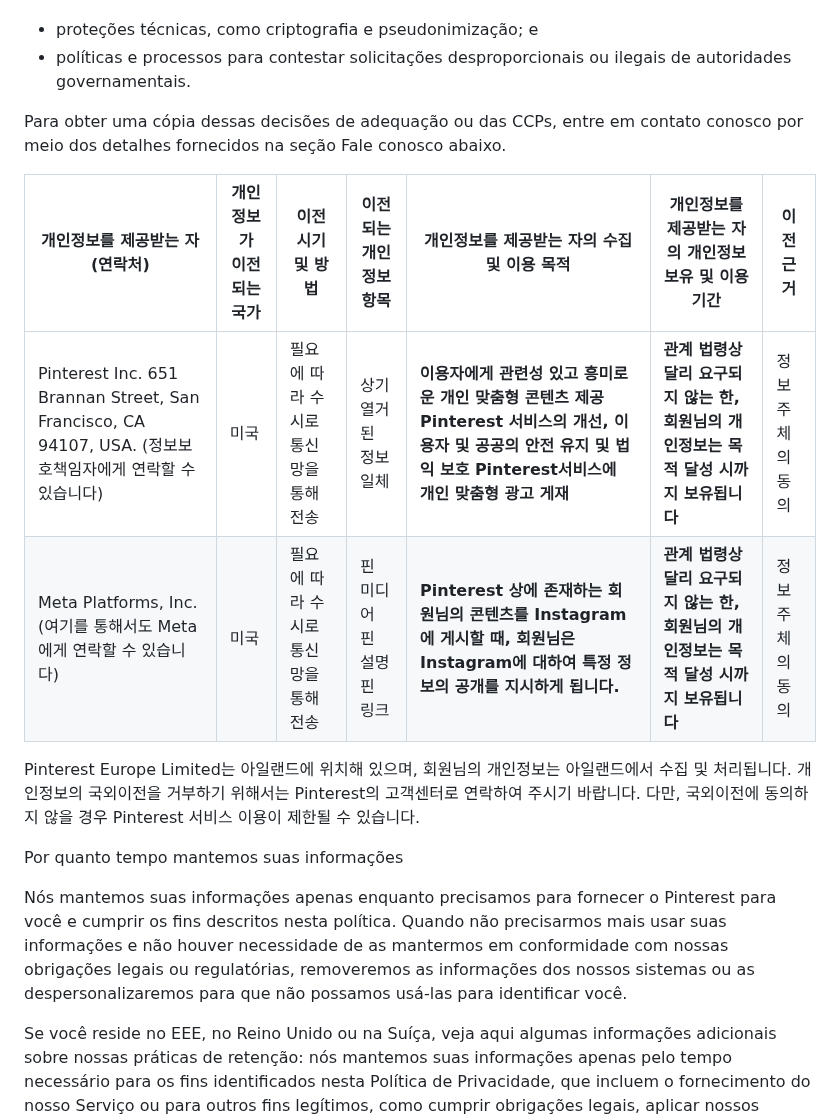
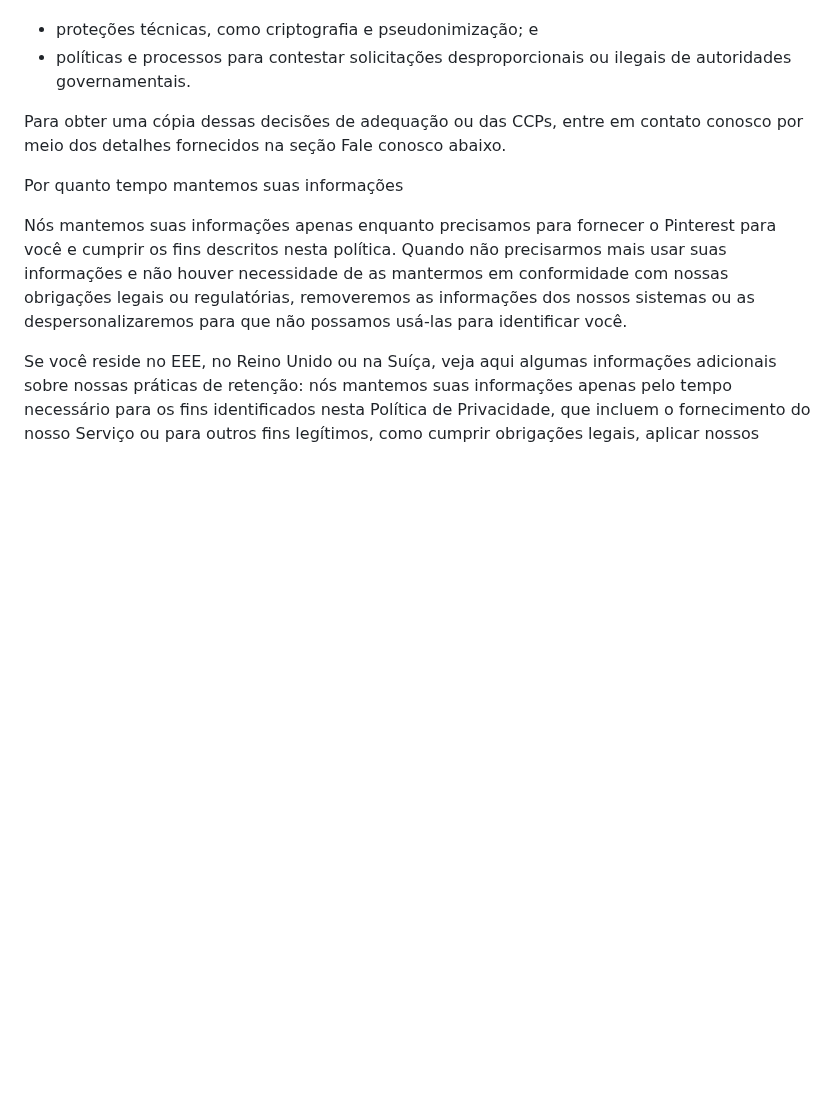
Before and after one commit to GabrielVesal/letras-miudas, a Markdown page: termos/pinterest/politica-de-privacidade.md, the part around one of its changes. GitHub-like rendering; blank space fills up the shorter version.

Commit message:
Pinterest · Política de Privacidade: versão de mai/2024
Fonte: Wayback Machine, captura de 2024-05-22
https://web.archive.org/web/20240522043359/https://policy.pinterest.com/pt-br/privacy-policy

```diff
--- a/termos/pinterest/politica-de-privacidade.md
+++ b/termos/pinterest/politica-de-privacidade.md
@@ -402,13 +400,6 @@ Além disso, identificamos e usamos proteções adicionais conforme apropriado p
 
 Para obter uma cópia dessas decisões de adequação ou das CCPs, entre em contato conosco por meio dos detalhes fornecidos na seção Fale conosco abaixo.
 
-| 개인정보를 제공받는 자 (연락처) | 개인정보가 이전되는 국가 | 이전 시기 및 방법 | 이전되는 개인정보 항목 | 개인정보를 제공받는 자의 수집 및 이용 목적 | 개인정보를 제공받는 자의 개인정보 보유 및 이용기간 | 이전 근거 |
-| --- | --- | --- | --- | --- | --- | --- |
-| Pinterest Inc. 651 Brannan Street, San Francisco, CA 94107, USA. (정보보호책임자에게 연락할 수 있습니다) | 미국 | 필요에 따라 수시로 통신망을 통해 전송 | 상기 열거된 정보 일체 | **이용자에게 관련성 있고 흥미로운 개인 맞춤형 콘텐츠 제공** **Pinterest 서비스의 개선, 이용자 및 공공의 안전 유지 및 법익 보호** **Pinterest서비스에 개인 맞춤형 광고 게재** | **관계 법령상 달리 요구되지 않는 한, 회원님의 개인정보는 목적 달성 시까지 보유됩니다** | 정보주체의 동의 |
-| Meta Platforms, Inc. (여기를 통해서도 Meta에게 연락할 수 있습니다) | 미국 | 필요에 따라 수시로 통신망을 통해 전송 | 핀 미디어 핀 설명 핀 링크 | **Pinterest 상에 존재하는 회원님의 콘텐츠를 Instagram에 게시할 때, 회원님은 Instagram에 대하여 특정 정보의 공개를 지시하게 됩니다.** | **관계 법령상 달리 요구되지 않는 한, 회원님의 개인정보는 목적 달성 시까지 보유됩니다** | 정보주체의 동의 |
-
-Pinterest Europe Limited는 아일랜드에 위치해 있으며, 회원님의 개인정보는 아일랜드에서 수집 및 처리됩니다. 개인정보의 국외이전을 거부하기 위해서는 Pinterest의 고객센터로 연락하여 주시기 바랍니다. 다만, 국외이전에 동의하지 않을 경우 Pinterest 서비스 이용이 제한될 수 있습니다.
-
 Por quanto tempo mantemos suas informações
 
 Nós mantemos suas informações apenas enquanto precisamos para fornecer o Pinterest para você e cumprir os fins descritos nesta política. Quando não precisarmos mais usar suas informações e não houver necessidade de as mantermos em conformidade com nossas obrigações legais ou regulatórias, removeremos as informações dos nossos sistemas ou as despersonalizaremos para que não possamos usá-las para identificar você.
```
Also changed, not shown: other parts of termos/pinterest/politica-de-privacidade.md (+2 -4 lines).
